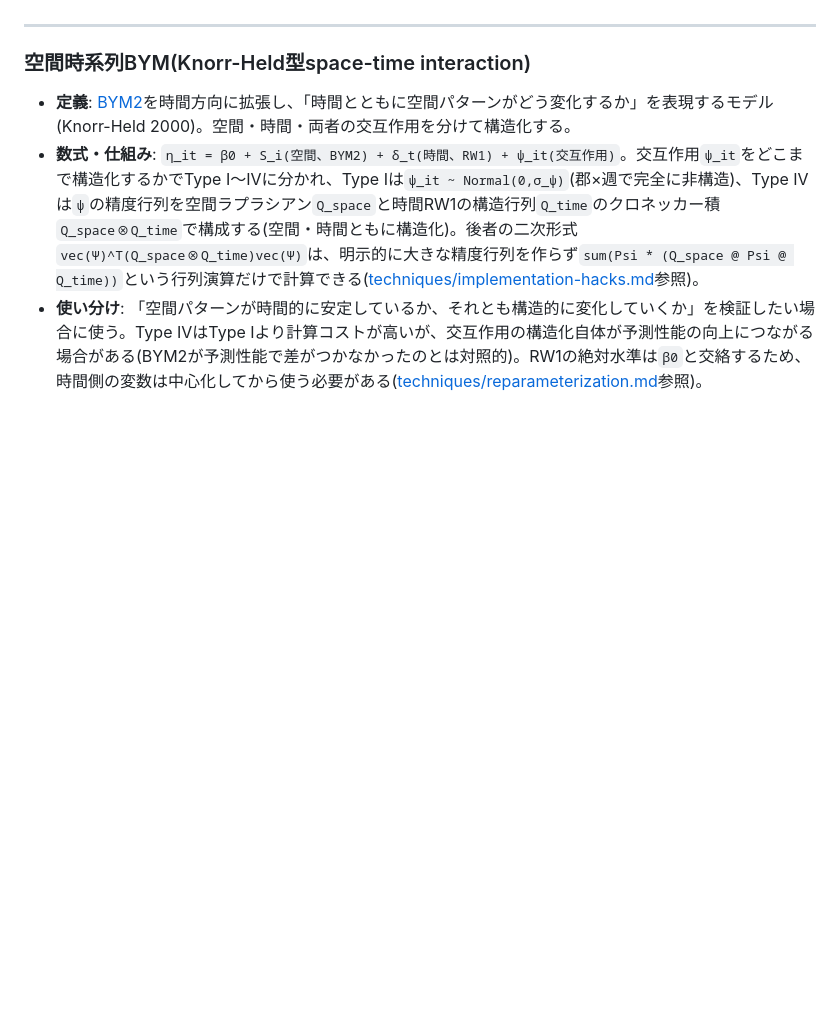
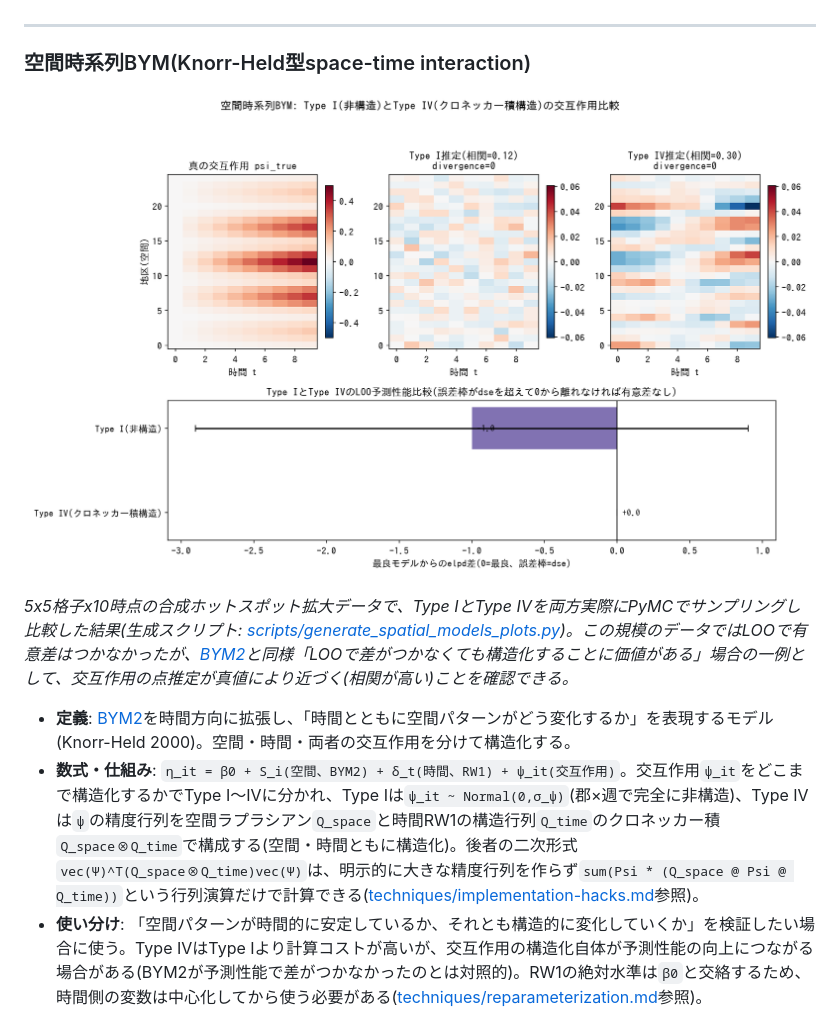
Before and after one commit to karahashimanato/bayesian-analysis-index, a Markdown page: tools/spatial-models.md, the part around the change. GitHub-like rendering; pictures changed too: assets/spatial-models/knorr_held_type_i_vs_iv.png (added); blank space fills up the shorter version.

```diff
--- a/tools/spatial-models.md
+++ b/tools/spatial-models.md
@@ -45,6 +45,10 @@
 
 ### 空間時系列BYM(Knorr-Held型space-time interaction)
 
+![Knorr-Held型: 5x5格子x10時点の合成データでType I(非構造)とType IV(クロネッカー積構造、固有基底によるsum-to-zero制約付きパラメータ化)を実際にPyMCでフィット。真の交互作用との相関はType I=0.12に対しType IV=0.30とやや高いが、LOOのelpd差は-1.0(標準誤差dse=1.9で0をまたぐ)と統計的に有意差はつかない](../assets/spatial-models/knorr_held_type_i_vs_iv.png)
+
+*5x5格子x10時点の合成ホットスポット拡大データで、Type IとType IVを両方実際にPyMCでサンプリングし比較した結果(生成スクリプト: [scripts/generate_spatial_models_plots.py](../scripts/generate_spatial_models_plots.py))。この規模のデータではLOOで有意差はつかなかったが、[BYM2](#bym2)と同様「LOOで差がつかなくても構造化することに価値がある」場合の一例として、交互作用の点推定が真値により近づく(相関が高い)ことを確認できる。*
+
 - **定義**: [BYM2](#bym2)を時間方向に拡張し、「時間とともに空間パターンがどう変化するか」を表現するモデル(Knorr-Held 2000)。空間・時間・両者の交互作用を分けて構造化する。
 - **数式・仕組み**: `η_it = β0 + S_i(空間、BYM2) + δ_t(時間、RW1) + ψ_it(交互作用)`。交互作用`ψ_it`をどこまで構造化するかでType I〜IVに分かれ、Type Iは`ψ_it ~ Normal(0,σ_ψ)`(郡×週で完全に非構造)、Type IVは`ψ`の精度行列を空間ラプラシアン`Q_space`と時間RW1の構造行列`Q_time`のクロネッカー積`Q_space⊗Q_time`で構成する(空間・時間ともに構造化)。後者の二次形式`vec(Ψ)^T(Q_space⊗Q_time)vec(Ψ)`は、明示的に大きな精度行列を作らず`sum(Psi * (Q_space @ Psi @ Q_time))`という行列演算だけで計算できる([techniques/implementation-hacks.md](../techniques/implementation-hacks.md#クロネッカー積gmrfの二次形式は精度行列を明示せず行列演算で計算する)参照)。
 - **使い分け**: 「空間パターンが時間的に安定しているか、それとも構造的に変化していくか」を検証したい場合に使う。Type IVはType Iより計算コストが高いが、交互作用の構造化自体が予測性能の向上につながる場合がある(BYM2が予測性能で差がつかなかったのとは対照的)。RW1の絶対水準は`β0`と交絡するため、時間側の変数は中心化してから使う必要がある([techniques/reparameterization.md](../techniques/reparameterization.md#rw1の絶対水準の不定性はβ0との交絡を生むため中心化で解消する)参照)。
```
Also changed, not shown: 1 other file.
